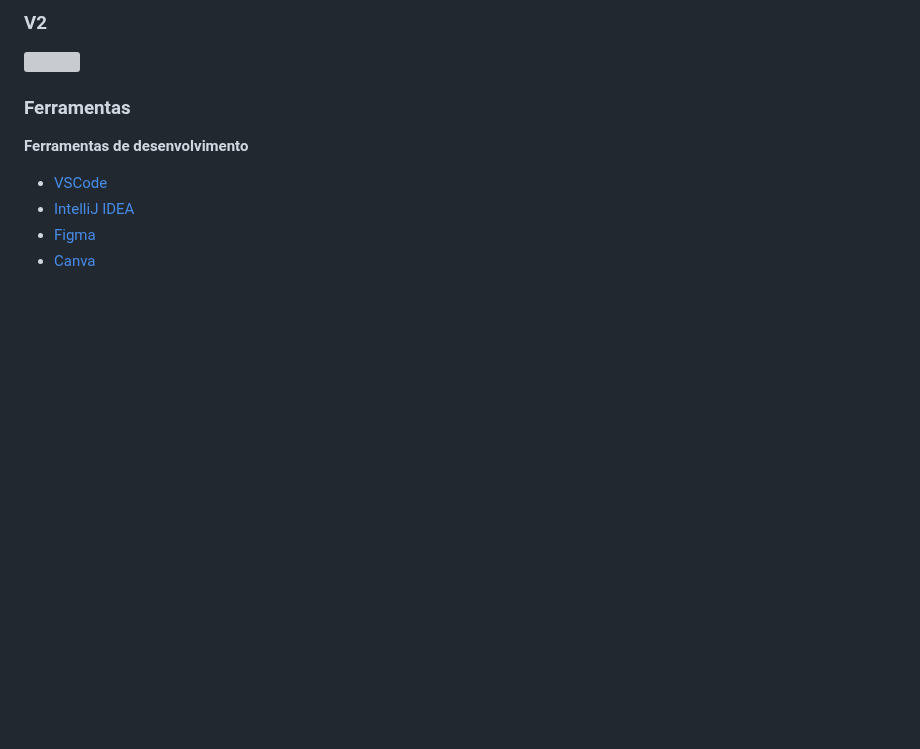
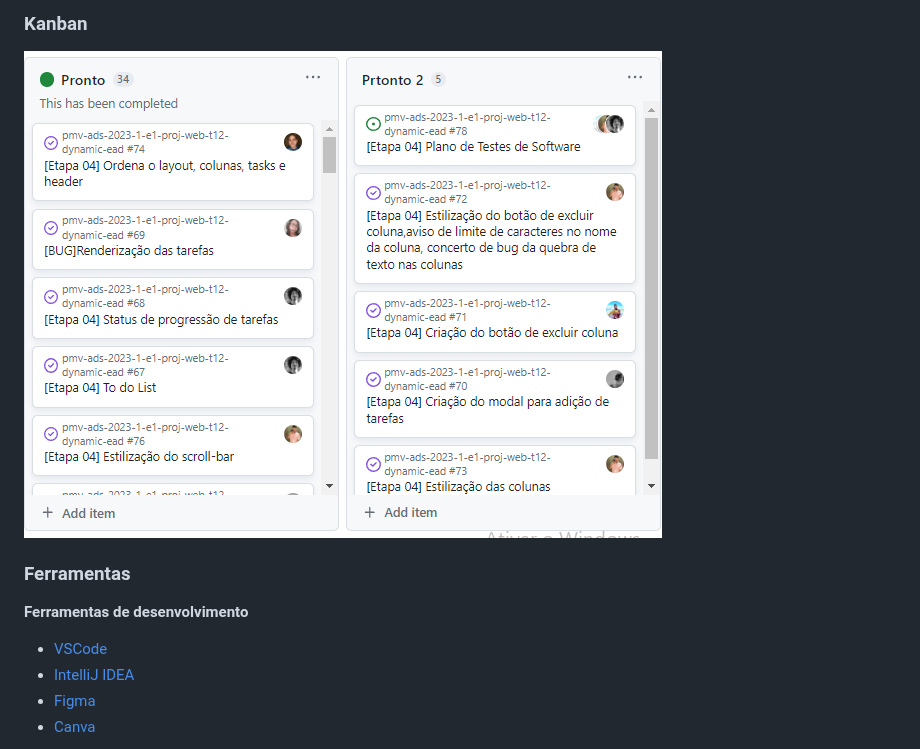
Before and after one commit to ICEI-PUC-Minas-PMV-ADS/pmv-ads-2023-1-e1-proj-web-t12-Scholar-Planner, a Markdown page: docs/03-Metodologia.md, the part around one of its changes. GitHub-like rendering; blank space fills up the shorter version; grey boxes are pictures that could not be loaded.

```diff
--- a/docs/03-Metodologia.md
+++ b/docs/03-Metodologia.md
@@ -149,6 +149,7 @@ Discuta como a configuração do projeto foi feita na ferramenta de versionament
 
-### V2
-<img src="img/Evidência02-etapa04.jpeg">
+
+### Kanban
+<img src="img/kanban4.png">
 
 
 ### Ferramentas
```
Also changed, not shown: other parts of docs/03-Metodologia.md (+2 -2 lines).
